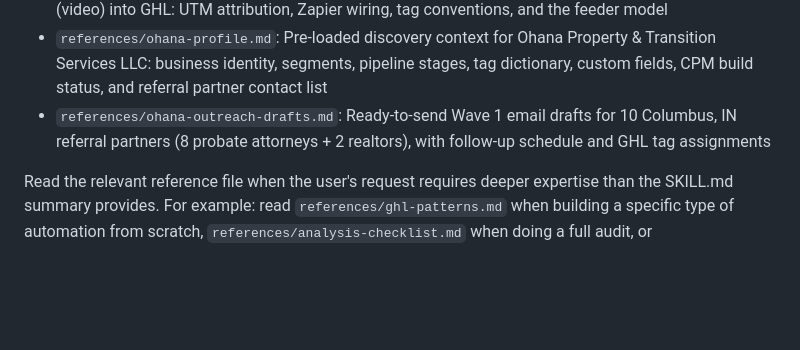
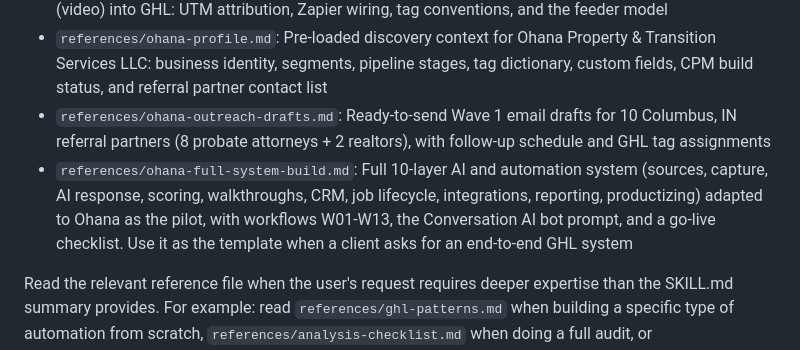
Before and after one commit to brolly305/skills-skill-creator-claude-code-practice, a Markdown page: ghl-automation-builder-analyzer/SKILL.md, the part around the change. Drawn GitHub-style; blank space fills up the shorter version.

```diff
--- a/ghl-automation-builder-analyzer/SKILL.md
+++ b/ghl-automation-builder-analyzer/SKILL.md
@@ -184,5 +184,6 @@ For deeper framework application:
 - `references/content-engine-integration.md`: How to connect BabyLoveGrowth (SEO) and Munch (video) into GHL: UTM attribution, Zapier wiring, tag conventions, and the feeder model
 - `references/ohana-profile.md`: Pre-loaded discovery context for Ohana Property & Transition Services LLC: business identity, segments, pipeline stages, tag dictionary, custom fields, CPM build status, and referral partner contact list
 - `references/ohana-outreach-drafts.md`: Ready-to-send Wave 1 email drafts for 10 Columbus, IN referral partners (8 probate attorneys + 2 realtors), with follow-up schedule and GHL tag assignments
+- `references/ohana-full-system-build.md`: Full 10-layer AI and automation system (sources, capture, AI response, scoring, walkthroughs, CRM, job lifecycle, integrations, reporting, productizing) adapted to Ohana as the pilot, with workflows W01-W13, the Conversation AI bot prompt, and a go-live checklist. Use it as the template when a client asks for an end-to-end GHL system
 
 Read the relevant reference file when the user's request requires deeper expertise than the SKILL.md summary provides. For example: read `references/ghl-patterns.md` when building a specific type of automation from scratch, `references/analysis-checklist.md` when doing a full audit, or `references/content-engine-integration.md` when the user asks about connecting SEO/content tools, BabyLoveGrowth, Munch, or tracking where leads come from.
```
Also changed, not shown: ghl-automation-builder-analyzer/references/ohana-full-system-build.md (added, +381 -0 lines).
